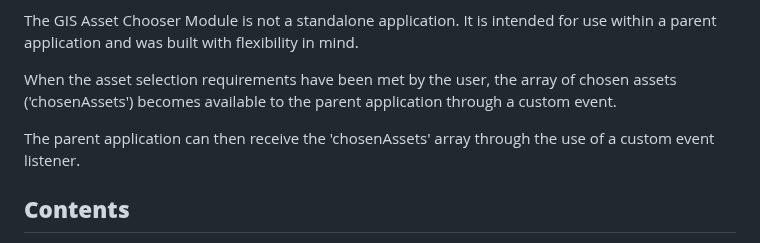
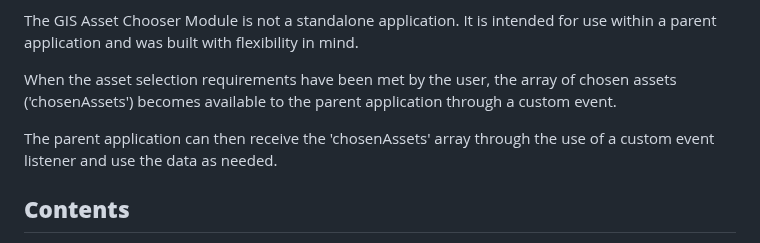
Before and after one commit to city-of-saint-louis/gis-asset-manager-ui, a Markdown page: README.md, the part around the change. GitHub-like rendering.

```diff
--- a/README.md
+++ b/README.md
@@ -10,7 +10,7 @@ The GIS Asset Chooser Module is not a standalone application. It is intended for
 
 When the asset selection requirements have been met by the user, the array of chosen assets ('chosenAssets') becomes available to the parent application through a custom event.
 
-The parent application can then receive the 'chosenAssets' array through the use of a custom event listener.
+The parent application can then receive the 'chosenAssets' array through the use of a custom event listener and use the data as needed.
 
 ## **Contents**
 
```
